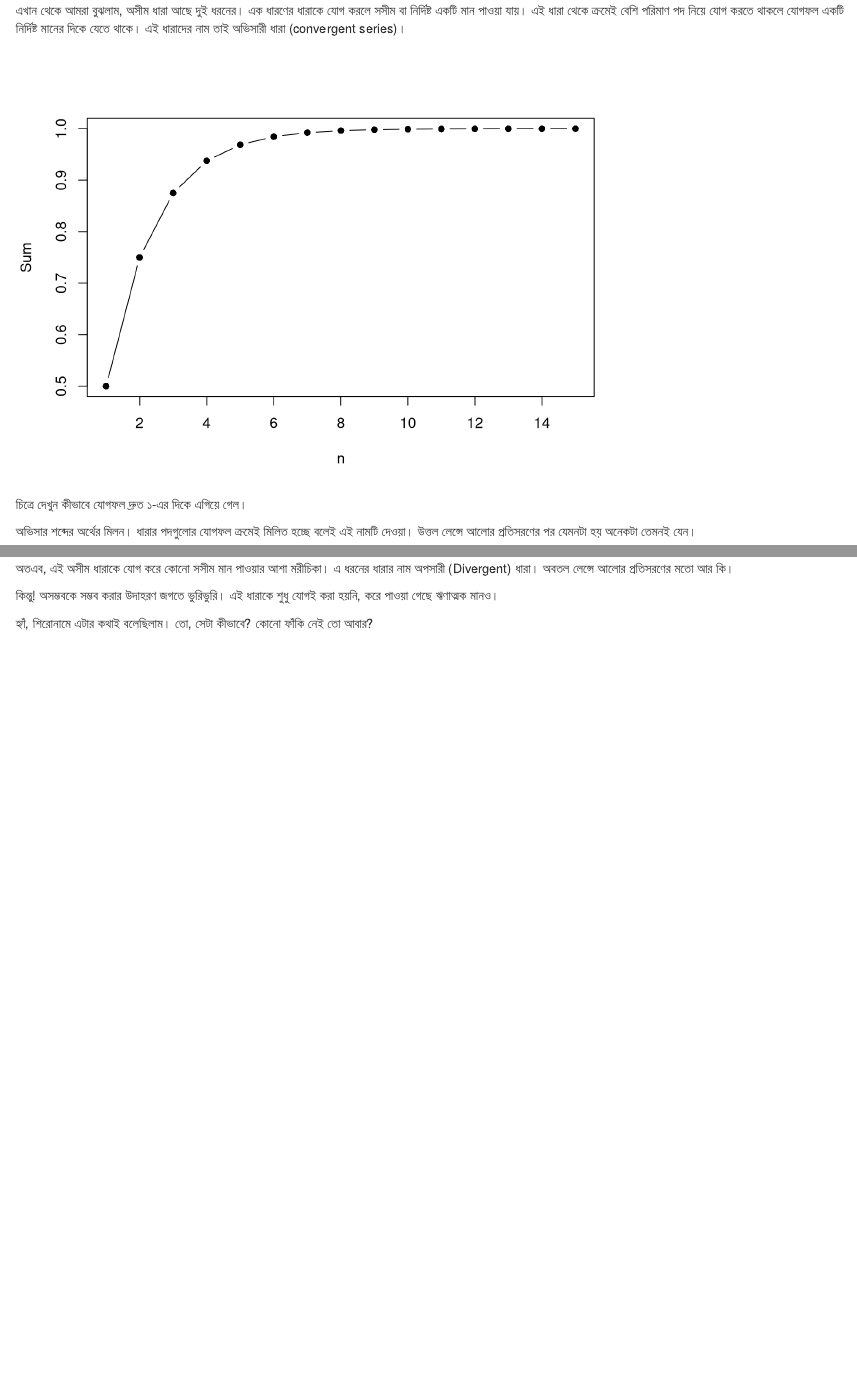
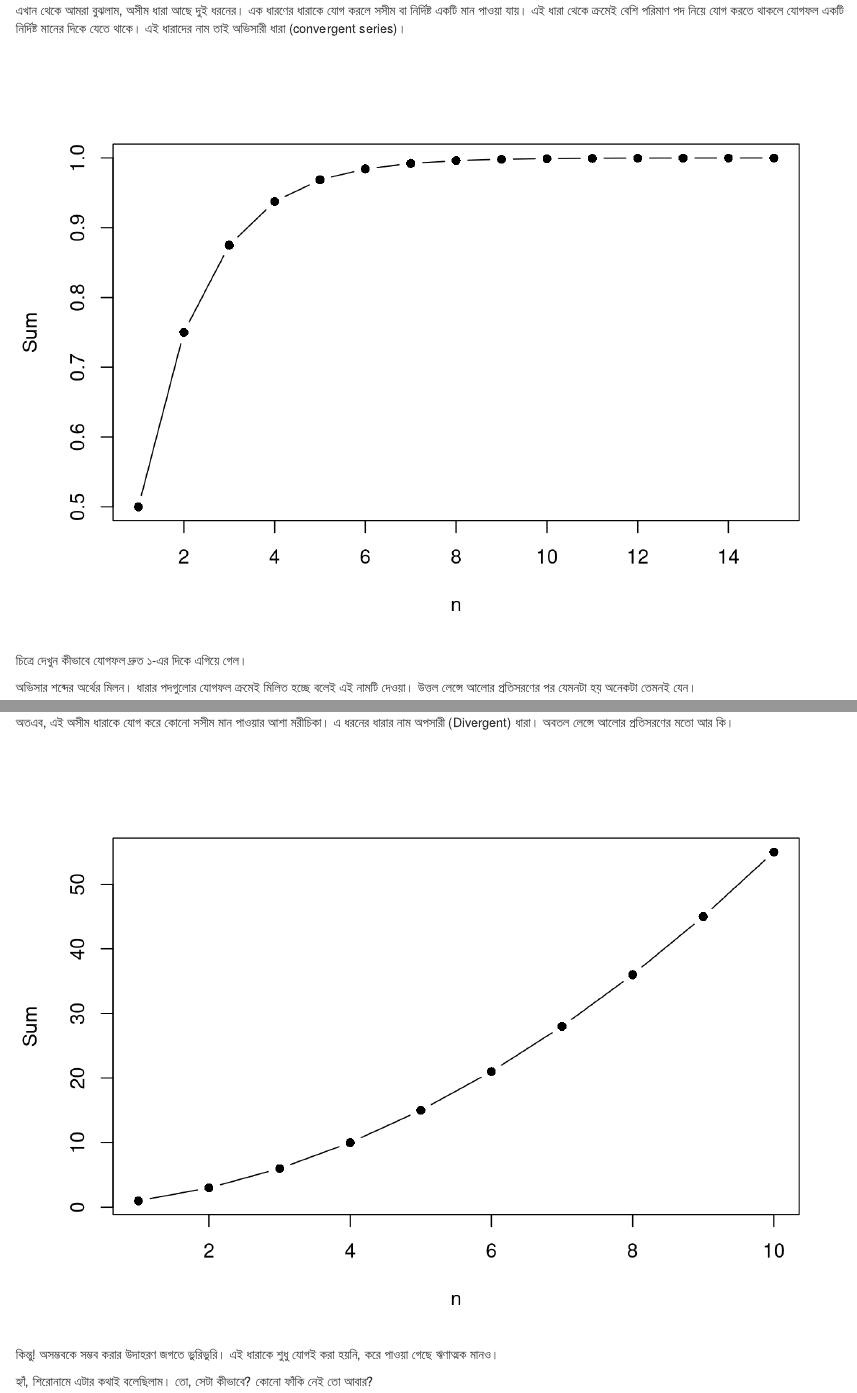
Before and after one commit to mahmudstat/website, an R Markdown document (content/post/2020-10-14-nsum/index.Rmd): the page in a window 1100 px wide, from 1200 px down, and a second part further down, joined at a grey line. Rendered offline with R 4.5, knitr and Pandoc, with nearby package versions.

Commit message:
Add all figures

````diff
--- a/content/post/2020-10-14-nsum/index.Rmd
+++ b/content/post/2020-10-14-nsum/index.Rmd
@@ -78,7 +78,7 @@ $\frac 1 2 + \frac 1 4 + \frac 1 8 + \cdots$ ধারাটিক একটু
 
 এখান থেকে আমরা বুঝলাম, অসীম ধারা আছে দুই ধরনের। এক ধারণের ধারাকে যোগ করলে সসীম বা নির্দিষ্ট একটি মান পাওয়া যায়। এই ধারা থেকে ক্রমেই বেশি পরিমাণ পদ নিয়ে যোগ করতে থাকলে যোগফল একটি নির্দিষ্ট মানের দিকে যেতে থাকে। এই ধারাদের নাম তাই অভিসারী ধারা (convergent series)।
 
-```{r, echo=FALSE}
+```{r, echo=FALSE, out.width = '100%'}
 plot(cumsum(1/2^(1:15)), type= "b", xlab = "n", ylab = "Sum", pch=16)
 ```
 
@@ -118,6 +120,10 @@ plot(cumsum(1/2^(1:15)), type= "b", xlab = "n", ylab = "Sum", pch=16)
 যত বেশি পদ নিচ্ছি তত যেন এরা দূরে সরার প্রতিযোগিতায় লিপ্ত হচ্ছে। কাছে আসার কোনো ইচ্ছেই নেই। যেন করোনা ভাইরাসে আক্রমণ করেছে। তাই সামাজিক দূরত্ব বজায় রাখতে হবে।
 
 অতএব, এই অসীম ধারাকে যোগ করে কোনো সসীম মান পাওয়ার আশা মরীচিকা। এ ধরনের ধারার নাম অপসারী (Divergent) ধারা। অবতল লেন্সে আলোর প্রতিসরণের মতো আর কি।
+
+```{r, echo=FALSE, out.width = '100%'}
+plot(cumsum(1:10), pch=16, type="b", xlab="n", ylab="Sum")
+```
 
 কিন্তু! অসম্ভবকে সম্ভব করার উদাহরণ জগতে ভুরিভুরি। এই ধারাকে শুধু যোগই করা হয়নি, করে পাওয়া গেছে ঋণাত্মক মানও।
 
````
Also changed, not shown: content/post/2020-10-14-nsum/index.html, content/post/2020-10-14-nsum/index_files/figure-html/unnamed-chunk-2-1.png (added), content/post/2020-10-14-nsum/index.Rmd (4 more changed lines).
